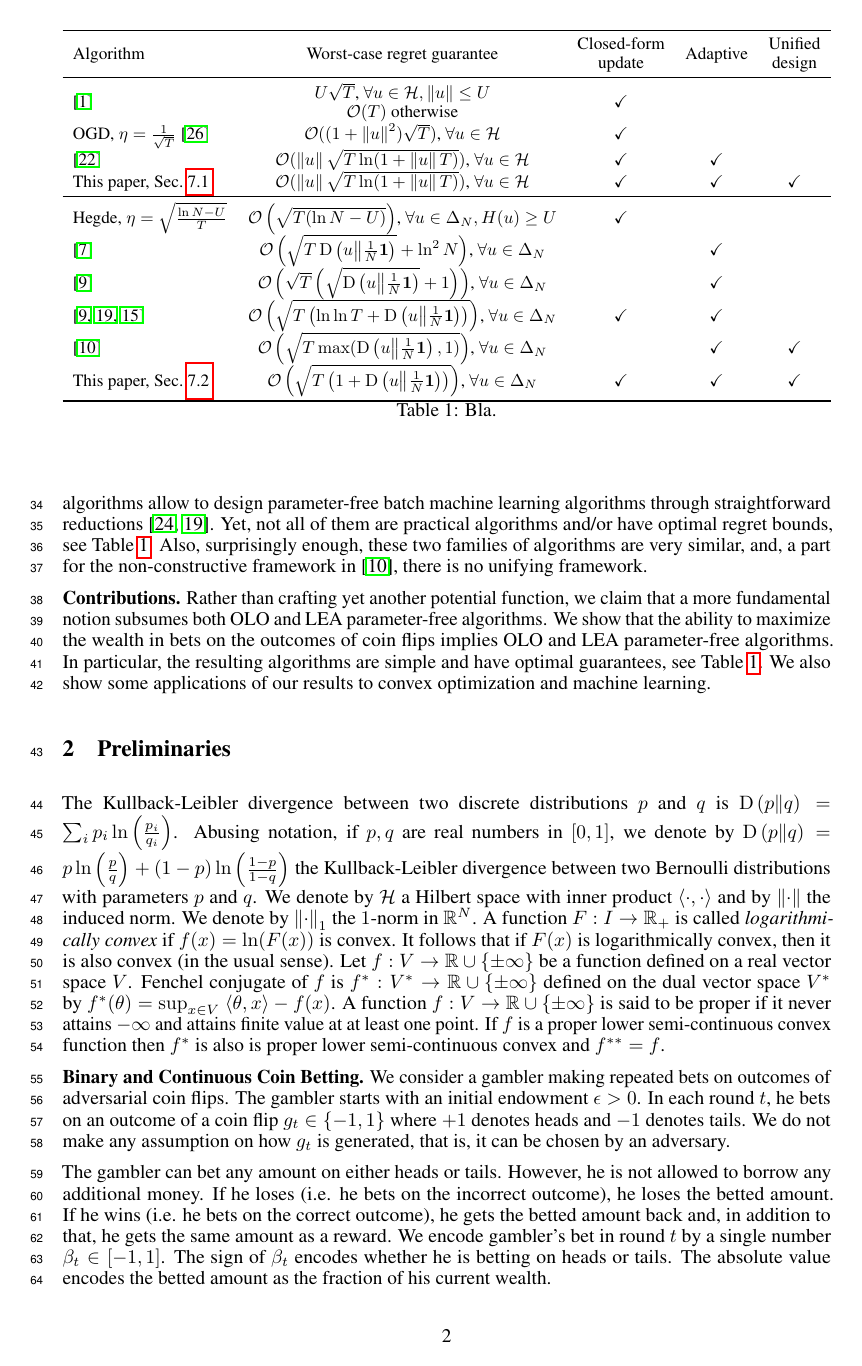
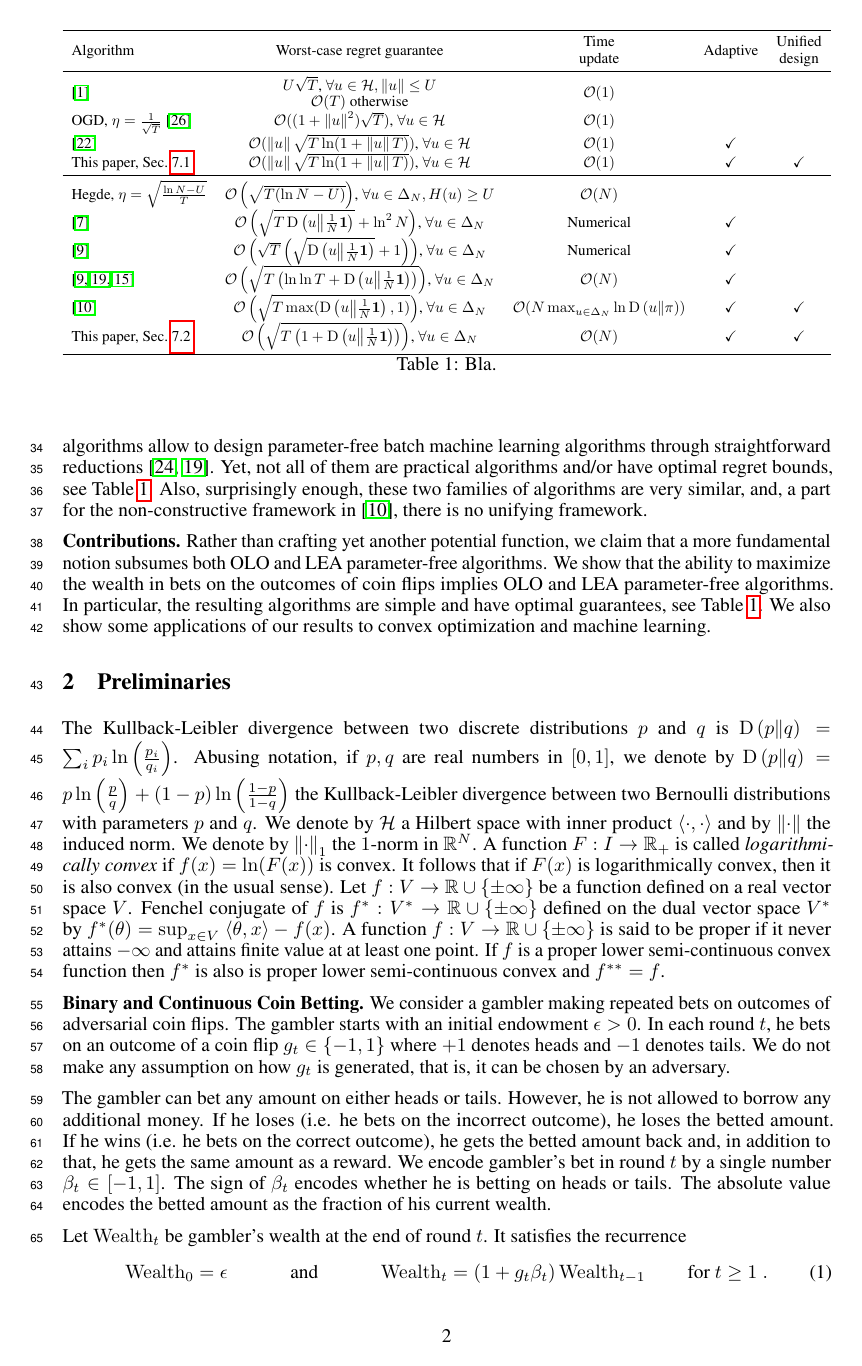
Before and after one commit to DavidPal/coin-betting-and-online-learning, a LaTeX paper (NIPS-2016-submission/main.tex, which reads NIPS-2016-submission/introduction.tex): page 2 of 19. Compiled offline with pdfLaTeX.

Commit message:
changed table

```diff
--- a/NIPS-2016-submission/introduction.tex
+++ b/NIPS-2016-submission/introduction.tex
@@ -50,20 +50,20 @@ In particular, the resulting algorithms are simple and have optimal guarantees,
 \resizebox{\linewidth}{!}{%
 \begin{tabular}{l c c c c}
 \toprule
-Algorithm & Worst-case regret guarantee& \begin{tabular}{@{}c@{}}Closed-form\\update\end{tabular} & Adaptive & \begin{tabular}{@{}c@{}}Unified \\  design\end{tabular}\\
+Algorithm & Worst-case regret guarantee& \begin{tabular}{@{}c@{}}Time\\update\end{tabular} & Adaptive & \begin{tabular}{@{}c@{}}Unified \\  design\end{tabular}\\
 \midrule
 \cite{AbernethyBRT08} & \begin{tabular}{@{}c@{}}$U \sqrt{T}$, $\forall u \in \H, \norm{u} \leq U$\\
-$\scO(T)$ otherwise\end{tabular} & \checkmark &  \\
-OGD, $\eta=\tfrac{1}{\sqrt{T}}$ \cite{Shalev-Shwartz12} & $\scO((1 + \norm{u}^2)\sqrt{T})$, $\forall u \in \H$ & \checkmark &  \\
-\cite{McMahanO14} & $\scO(\norm{u}\sqrt{T \ln(1+\norm{u}T)})$, $\forall u \in \H$ & \checkmark & \checkmark \\
-This paper, Sec.~\ref{sec:kt-olo} & $\scO(\norm{u}\sqrt{T \ln(1+\norm{u}T)})$, $\forall u \in \H$ & \checkmark & \checkmark & \checkmark\\
+$\scO(T)$ otherwise\end{tabular} & $\scO(1)$ &  \\
+OGD, $\eta=\tfrac{1}{\sqrt{T}}$ \cite{Shalev-Shwartz12} & $\scO((1 + \norm{u}^2)\sqrt{T})$, $\forall u \in \H$ & $\scO(1)$ &  \\
+\cite{McMahanO14} & $\scO(\norm{u}\sqrt{T \ln(1+\norm{u}T)})$, $\forall u \in \H$ & $\scO(1)$ & \checkmark \\
+This paper, Sec.~\ref{sec:kt-olo} & $\scO(\norm{u}\sqrt{T \ln(1+\norm{u}T)})$, $\forall u \in \H$ & $\scO(1)$ & \checkmark & \checkmark\\
 \midrule
-Hegde, $\eta=\sqrt{\tfrac{\ln N - U}{T}}$ & $\scO\left(\sqrt{T (\ln N -U)}\right)$, $\forall u \in \Delta_N, H(u) \geq U$ & \checkmark &  \\
-\cite{ChaudhuriFH09}  & $\scO\left(\sqrt{T \KL{u}{\tfrac{1}{N}\boldsymbol{1}}}+\ln^2 N\right)$, $\forall u \in \Delta_N$ &  & \checkmark \\
-\cite{ChernovV10} & $\scO\left(\sqrt{T}\left(\sqrt{\KL{u}{\tfrac{1}{N}\boldsymbol{1}}}+1\right)\right)$, $\forall u \in \Delta_N$ &  & \checkmark \\
-\cite{ChernovV10,LuoS15,KoolenE15} & $\scO\left(\sqrt{T \left(\ln \ln T+\KL{u}{\tfrac{1}{N}\boldsymbol{1}}\right)}\right)$, $\forall u \in \Delta_N$ & \checkmark & \checkmark \\
-\cite{FosterRS15} & $\scO\left(\sqrt{T\max(\KL{u}{\tfrac{1}{N}\boldsymbol{1}},1)} \right)$, $\forall u \in \Delta_N$ &  & \checkmark & \checkmark \\
-This paper, Sec.~\ref{sec:kt-lea} & $\scO\left(\sqrt{T \left(1+\KL{u}{\tfrac{1}{N}\boldsymbol{1}}\right)}\right)$, $\forall u \in \Delta_N$ & \checkmark & \checkmark & \checkmark\\
+Hegde, $\eta=\sqrt{\tfrac{\ln N - U}{T}}$ & $\scO\left(\sqrt{T (\ln N -U)}\right)$, $\forall u \in \Delta_N, H(u) \geq U$ & $\scO(N)$ &  \\
+\cite{ChaudhuriFH09}  & $\scO\left(\sqrt{T \KL{u}{\tfrac{1}{N}\boldsymbol{1}}}+\ln^2 N\right)$, $\forall u \in \Delta_N$ & Numerical & \checkmark \\
+\cite{ChernovV10} & $\scO\left(\sqrt{T}\left(\sqrt{\KL{u}{\tfrac{1}{N}\boldsymbol{1}}}+1\right)\right)$, $\forall u \in \Delta_N$ & Numerical & \checkmark \\
+\cite{ChernovV10,LuoS15,KoolenE15} & $\scO\left(\sqrt{T \left(\ln \ln T+\KL{u}{\tfrac{1}{N}\boldsymbol{1}}\right)}\right)$, $\forall u \in \Delta_N$ & $\scO(N)$ & \checkmark \\
+\cite{FosterRS15} & $\scO\left(\sqrt{T\max(\KL{u}{\tfrac{1}{N}\boldsymbol{1}},1)} \right)$, $\forall u \in \Delta_N$ & $\scO(N \max_{u \in \Delta_N} \ln \KL{u}{\pi})$ & \checkmark & \checkmark \\
+This paper, Sec.~\ref{sec:kt-lea} & $\scO\left(\sqrt{T \left(1+\KL{u}{\tfrac{1}{N}\boldsymbol{1}}\right)}\right)$, $\forall u \in \Delta_N$ & $\scO(N)$ & \checkmark & \checkmark\\
 \bottomrule
 \end{tabular}}
 \caption{Bla.}
```
